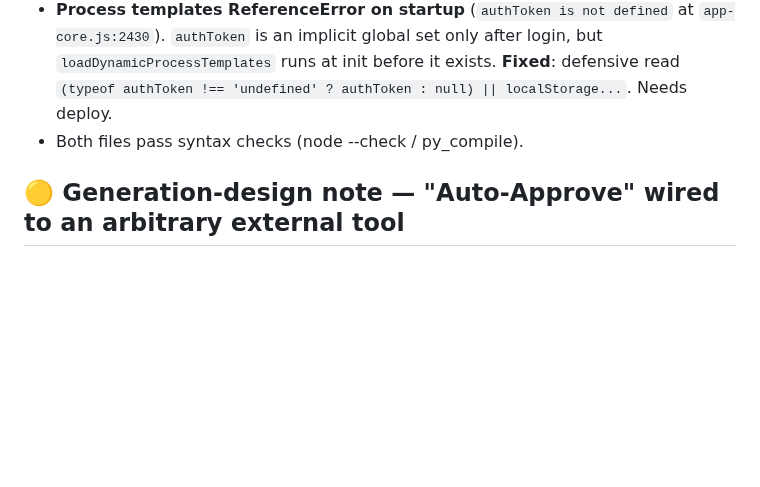
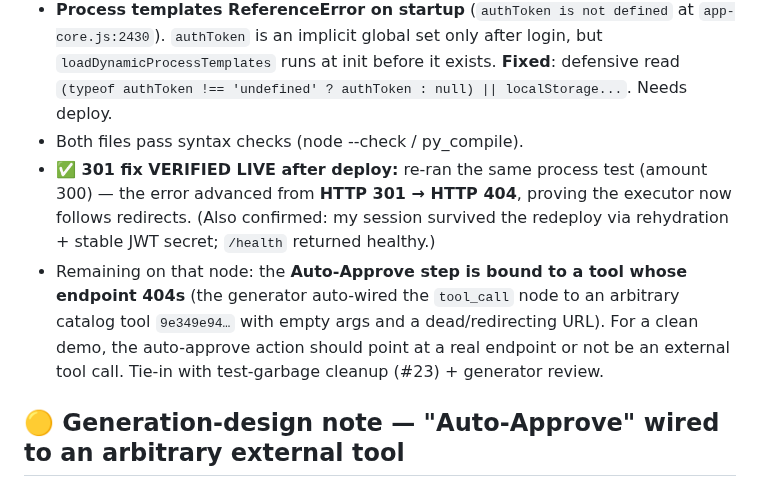
Before and after one commit to ahamdihussein-star/agentforge, a Markdown page: docs/TEST_RESULTS.md, the part around the change. Rendered like a GitHub page; blank space fills up the shorter version.

Commit message:
chore: auto-sync 2026-06-21 01:23:34

```diff
--- a/docs/TEST_RESULTS.md
+++ b/docs/TEST_RESULTS.md
@@ -146,6 +146,8 @@ Legend severity: 🔴 demo-blocker · 🟠 important · 🟡 minor.
 - **Process tool step failed with HTTP 301** (the "Auto-Approve Request" tool_call node returned `HTTP 301: Moved Permanently` and failed the whole run, even though Validate ✅ and the Decision ✅ both worked correctly — 300 < 500 → auto-approve branch chosen). Root cause: the **process executor's HTTP client** (`api/modules/process/service.py:107`) was missing `follow_redirects=True` — same bug class I fixed earlier in tool execution. **Fixed**: added `follow_redirects=True`. Needs deploy + re-test.
 - **Process templates ReferenceError on startup** (`authToken is not defined` at `app-core.js:2430`). `authToken` is an implicit global set only after login, but `loadDynamicProcessTemplates` runs at init before it exists. **Fixed**: defensive read `(typeof authToken !== 'undefined' ? authToken : null) || localStorage...`. Needs deploy.
 - Both files pass syntax checks (node --check / py_compile).
+- **✅ 301 fix VERIFIED LIVE after deploy:** re-ran the same process test (amount 300) — the error advanced from **HTTP 301 → HTTP 404**, proving the executor now follows redirects. (Also confirmed: my session survived the redeploy via rehydration + stable JWT secret; `/health` returned healthy.)
+- Remaining on that node: the **Auto-Approve step is bound to a tool whose endpoint 404s** (the generator auto-wired the `tool_call` node to an arbitrary catalog tool `9e349e94…` with empty args and a dead/redirecting URL). For a clean demo, the auto-approve action should point at a real endpoint or not be an external tool call. Tie-in with test-garbage cleanup (#23) + generator review.
 
 ## 🟡 Generation-design note — "Auto-Approve" wired to an arbitrary external tool
 - The AI mapped the **Auto-Approve** step to a `tool_call` (Use Tool) pointing at an existing tool id `9e349e94…` with **empty arguments**. An internal "approve" action arguably shouldn't be an outbound API call to a random catalog tool. Worth reviewing how the generator assigns tools to action nodes (it may grab any available tool). Low priority vs. the 301 fix.
```
